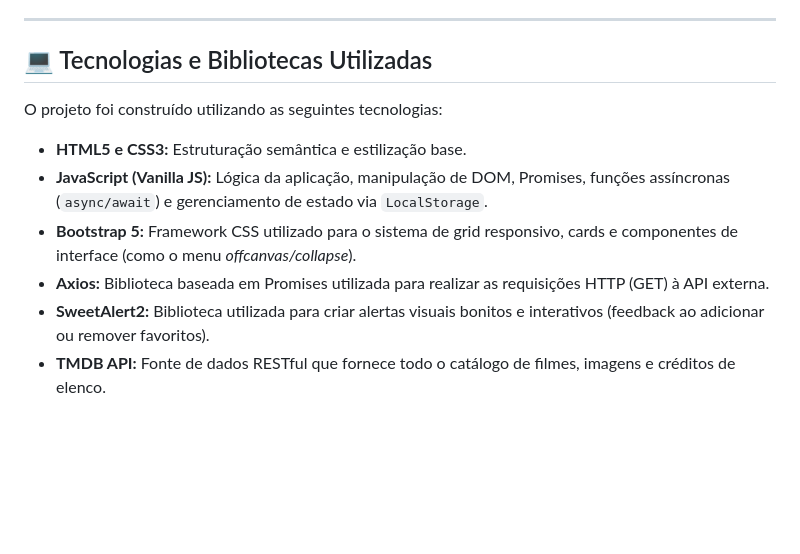
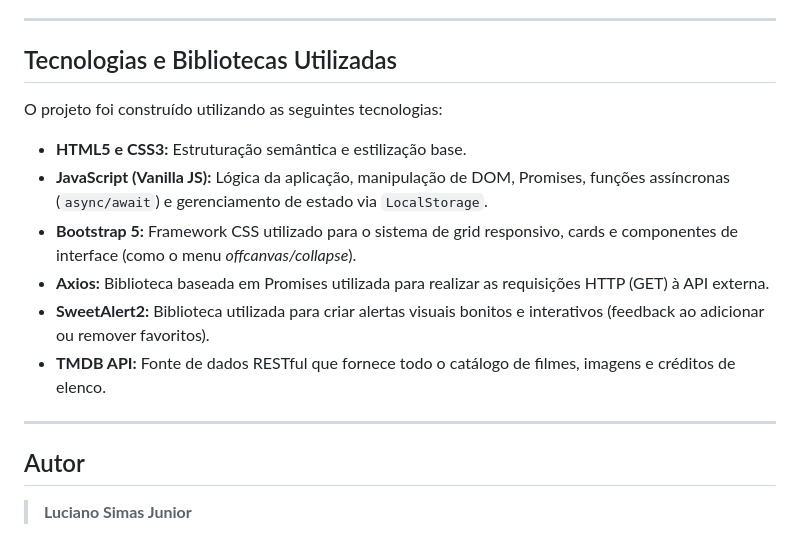
Before and after one commit to thesimas/appMovies-spa-pwa, a Markdown page: README.md, the part around one of its changes. Rendered like a GitHub page; blank space fills up the shorter version.

Commit message:
Ajuste no readme

```diff
--- a/README.md
+++ b/README.md
@@ -37,7 +37,7 @@ Abaixo você pode conferir algumas das principais interfaces da aplicação:
 
 ---
 
-## 💻 Tecnologias e Bibliotecas Utilizadas
+## Tecnologias e Bibliotecas Utilizadas
 
 O projeto foi construído utilizando as seguintes tecnologias:
 
@@ -47,3 +47,9 @@ O projeto foi construído utilizando as seguintes tecnologias:
 * **Axios:** Biblioteca baseada em Promises utilizada para realizar as requisições HTTP (GET) à API externa.
 * **SweetAlert2:** Biblioteca utilizada para criar alertas visuais bonitos e interativos (feedback ao adicionar ou remover favoritos).
 * **TMDB API:** Fonte de dados RESTful que fornece todo o catálogo de filmes, imagens e créditos de elenco.
+
+---
+
+## Autor
+
+> **Luciano Simas Junior**
```
Also changed, not shown: other parts of README.md (+2 -2 lines).
